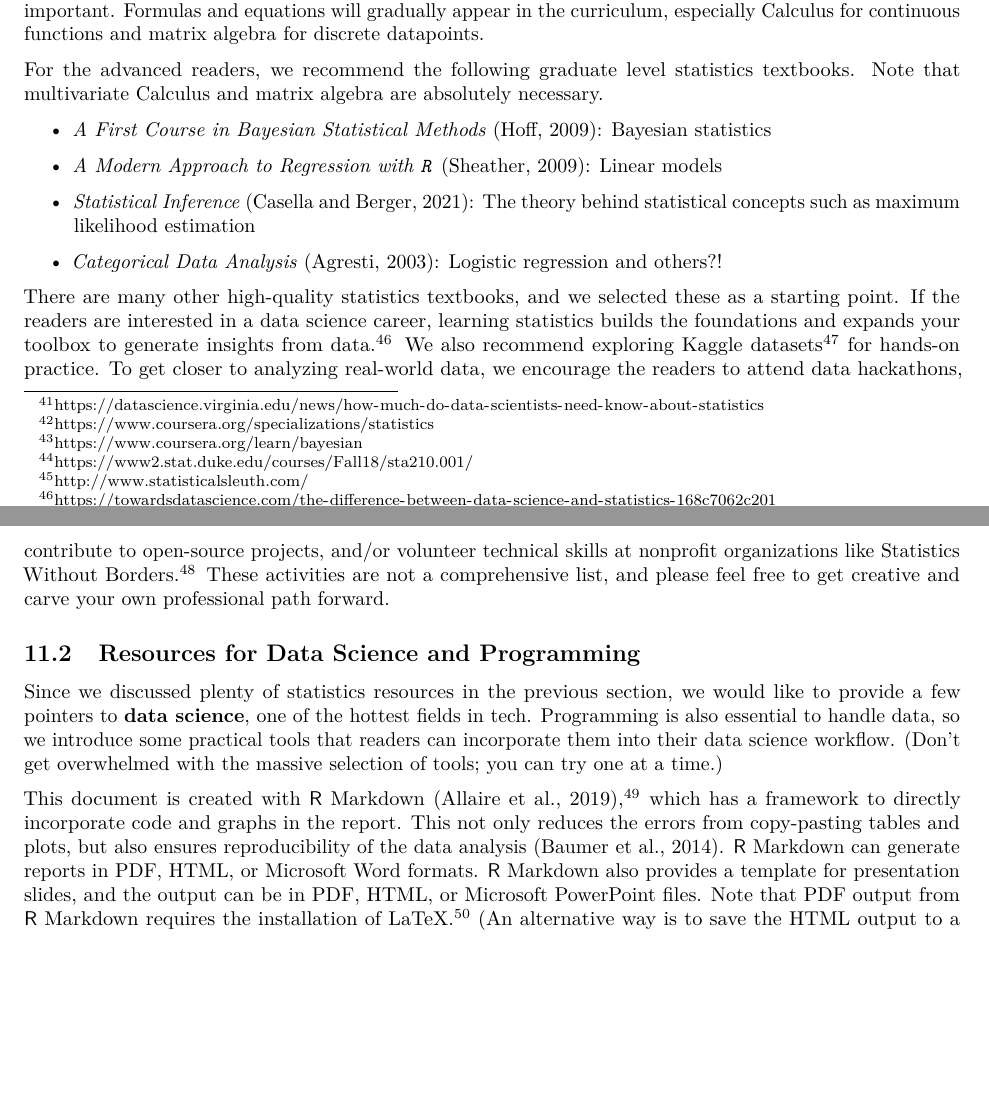
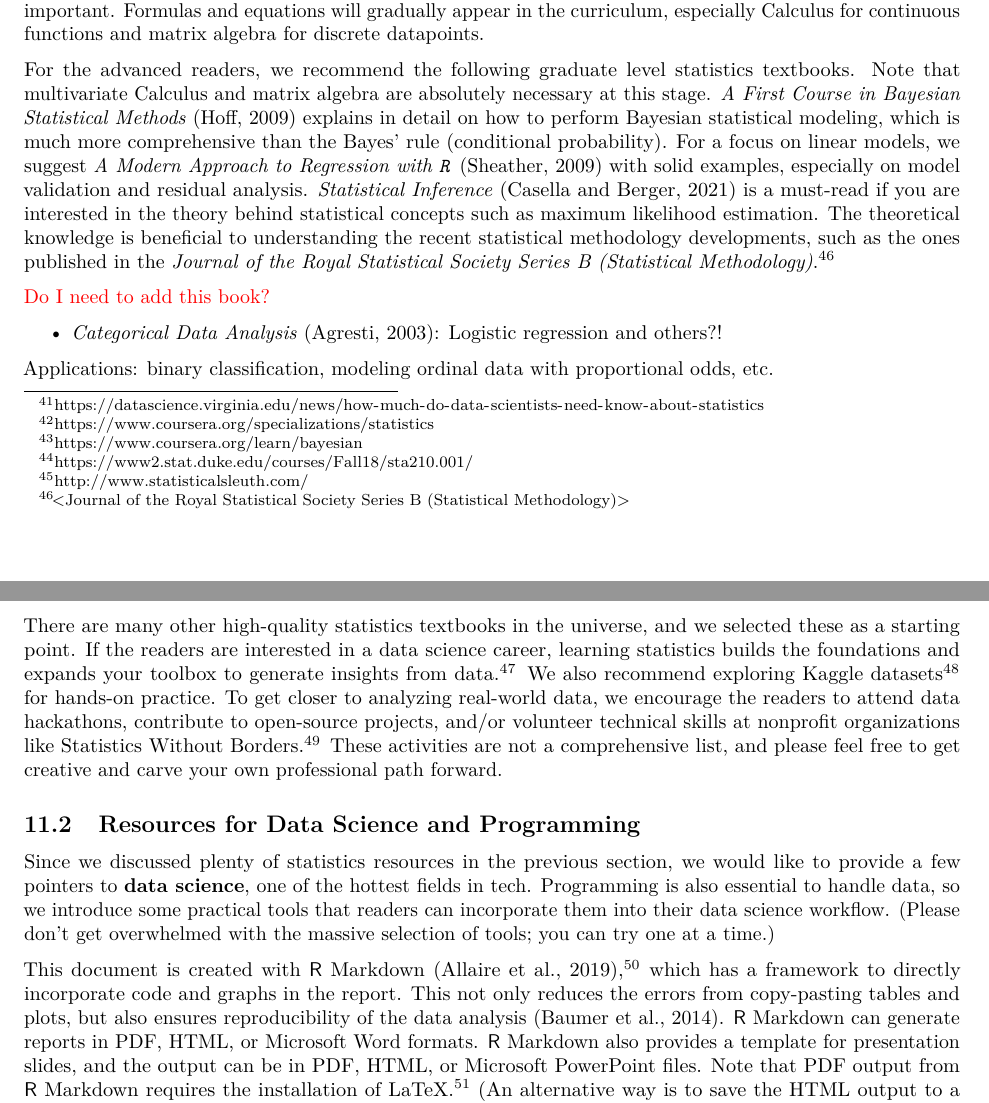
Before and after one commit to star1327p/Exam-Scores-PTT, an R Markdown document (PTT_Analysis_of_Test_Scores_Unfinished.Rmd): two parts of pages 54 and 55 of 60, joined at a grey line, cut so that both start at the same text, the shorter picture padded with empty space. Rendered offline with R 4.5, knitr and Pandoc, then LaTeX, with nearby package versions.

Commit message:
elaborated on the advanced statistics paragraphs

```diff
--- a/PTT_Analysis_of_Test_Scores_Unfinished.Rmd
+++ b/PTT_Analysis_of_Test_Scores_Unfinished.Rmd
@@ -230,21 +230,19 @@ Also add textbooks from Duke Stat courses: STA230, STA250, STA611
 
 When the readers go further in statistics, they may realize that college-level mathematics becomes increasingly important. Formulas and equations will gradually appear in the curriculum, especially Calculus for continuous functions and matrix algebra for discrete datapoints.
 
-For the advanced readers, we recommend the following graduate level statistics textbooks. Note that multivariate Calculus and matrix algebra are absolutely necessary.
+For the advanced readers, we recommend the following graduate level statistics textbooks. Note that multivariate Calculus and matrix algebra are absolutely necessary at this stage. *A First Course in Bayesian Statistical Methods* \cite{hoff2009first} explains in detail on how to perform Bayesian statistical modeling, which is much more comprehensive than the Bayes' rule (conditional probability). For a focus on linear models, we suggest *A Modern Approach to Regression with `R`* \cite{sheather2009modern} with solid examples, especially on model validation and residual analysis. *Statistical Inference* \cite{casella2021statistical} is a must-read if you are interested in the theory behind statistical concepts such as maximum likelihood estimation. The theoretical knowledge is beneficial to understanding the recent statistical methodology developments, such as the ones published in the *Journal of the Royal Statistical Society Series B (Statistical Methodology)*.^[<Journal of the Royal Statistical Society Series B (Statistical Methodology)>]
 
-- *A First Course in Bayesian Statistical Methods* \cite{hoff2009first}: Bayesian statistics
-
-- *A Modern Approach to Regression with `R`* \cite{sheather2009modern}: Linear models
-
-- *Statistical Inference* \cite{casella2021statistical}: The theory behind statistical concepts such as maximum likelihood estimation
+\textcolor{red}{Do I need to add this book?}
 
 - *Categorical Data Analysis* \cite{agresti2003categorical}: Logistic regression and others?!
 
-There are many other high-quality statistics textbooks, and we selected these as a starting point. If the readers are interested in a data science career, learning statistics builds the foundations and expands your toolbox to generate insights from data.^[<https://towardsdatascience.com/the-difference-between-data-science-and-statistics-168c7062c201>] We also recommend exploring Kaggle datasets^[<https://www.kaggle.com/datasets>] for hands-on practice. To get closer to analyzing real-world data, we encourage the readers to attend data hackathons, contribute to open-source projects, and/or volunteer technical skills at nonprofit organizations like Statistics Without Borders.^[<https://www.statisticswithoutborders.org/>] These activities are not a comprehensive list, and please feel free to get creative and carve your own professional path forward.
+Applications: binary classification, modeling ordinal data with proportional odds, etc.
+
+There are many other high-quality statistics textbooks in the universe, and we selected these as a starting point. If the readers are interested in a data science career, learning statistics builds the foundations and expands your toolbox to generate insights from data.^[<https://towardsdatascience.com/the-difference-between-data-science-and-statistics-168c7062c201>] We also recommend exploring Kaggle datasets^[<https://www.kaggle.com/datasets>] for hands-on practice. To get closer to analyzing real-world data, we encourage the readers to attend data hackathons, contribute to open-source projects, and/or volunteer technical skills at nonprofit organizations like Statistics Without Borders.^[<https://www.statisticswithoutborders.org/>] These activities are not a comprehensive list, and please feel free to get creative and carve your own professional path forward.
 
 ## Resources for Data Science and Programming
 
-Since we discussed plenty of statistics resources in the previous section, we would like to provide a few pointers to **data science**, one of the hottest fields in tech. Programming is also essential to handle data, so we introduce some practical tools that readers can incorporate them into their data science workflow. (Don't get overwhelmed with the massive selection of tools; you can try one at a time.)
+Since we discussed plenty of statistics resources in the previous section, we would like to provide a few pointers to **data science**, one of the hottest fields in tech. Programming is also essential to handle data, so we introduce some practical tools that readers can incorporate them into their data science workflow. (Please don't get overwhelmed with the massive selection of tools; you can try one at a time.)
 
 This document is created with $\mathsf{R}$ Markdown \cite{r-markdown-pkg},^[<https://rmarkdown.rstudio.com/articles_intro.html>] which has a framework to directly incorporate code and graphs in the report. This not only reduces the errors from copy-pasting tables and plots, but also ensures reproducibility of the data analysis \cite{baumer2014r-markdown}. $\mathsf{R}$ Markdown can generate reports in PDF, HTML, or Microsoft Word formats. $\mathsf{R}$ Markdown also provides a template for presentation slides, and the output can be in PDF, HTML, or Microsoft PowerPoint files. Note that PDF output from $\mathsf{R}$ Markdown requires the installation of LaTeX.^[<https://bookdown.org/yihui/rmarkdown/pdf-document.html>] (An alternative way is to save the HTML output to a PDF, but this is a manual step outside the end-to-end pipeline.) For a full book with multiple chapters, we recommend using the $\mathsf{R}$ package `bookdown` \cite{r-bookdown} for a comprehensive and reproducible workflow.
 
```
Also changed, not shown: PTT_Analysis_of_Test_Scores_Unfinished.pdf.
